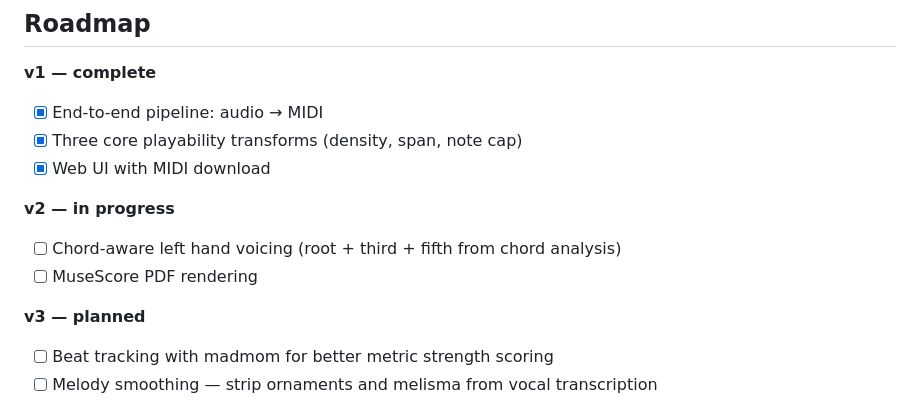
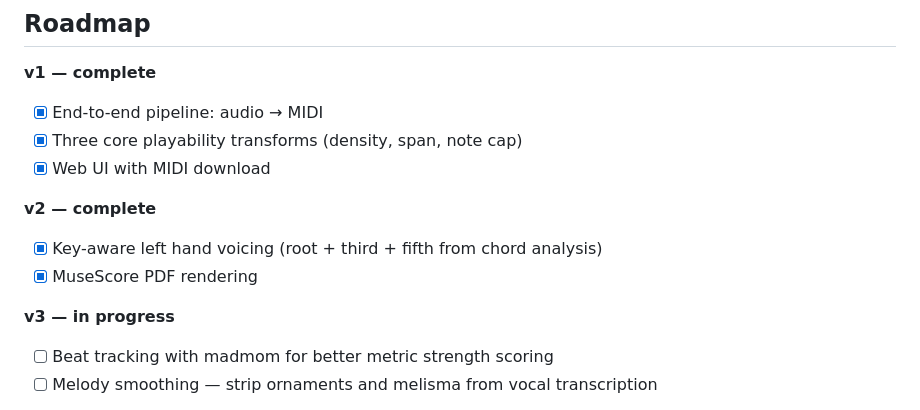
Before and after one commit to sgoonjan/KeyArrange, a Markdown page: README.md, the part around the change. GitHub-like rendering.

Commit message:
Update version status and completed tasks in README

```diff
--- a/README.md
+++ b/README.md
@@ -88,11 +88,11 @@ The quick test: can a pianist sight-read it at moderate tempo, clearly assign ha
 - [x] Three core playability transforms (density, span, note cap)
 - [x] Web UI with MIDI download
 
-**v2 — in progress**
-- [ ] Chord-aware left hand voicing (root + third + fifth from chord analysis)
-- [ ] MuseScore PDF rendering
+**v2 — complete**
+- [x] Key-aware left hand voicing (root + third + fifth from chord analysis)
+- [x] MuseScore PDF rendering
 
-**v3 — planned**
+**v3 — in progress**
 - [ ] Beat tracking with madmom for better metric strength scoring
 - [ ] Melody smoothing — strip ornaments and melisma from vocal transcription
 
```
